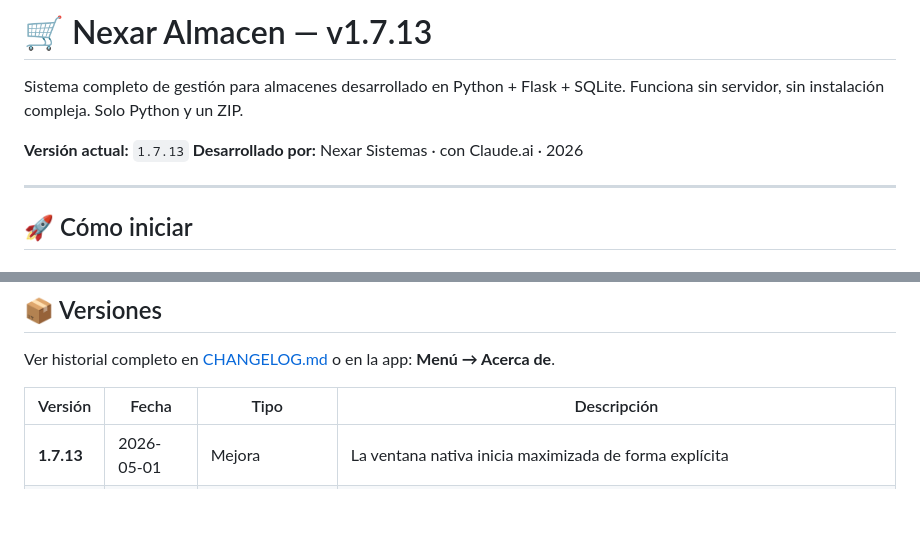
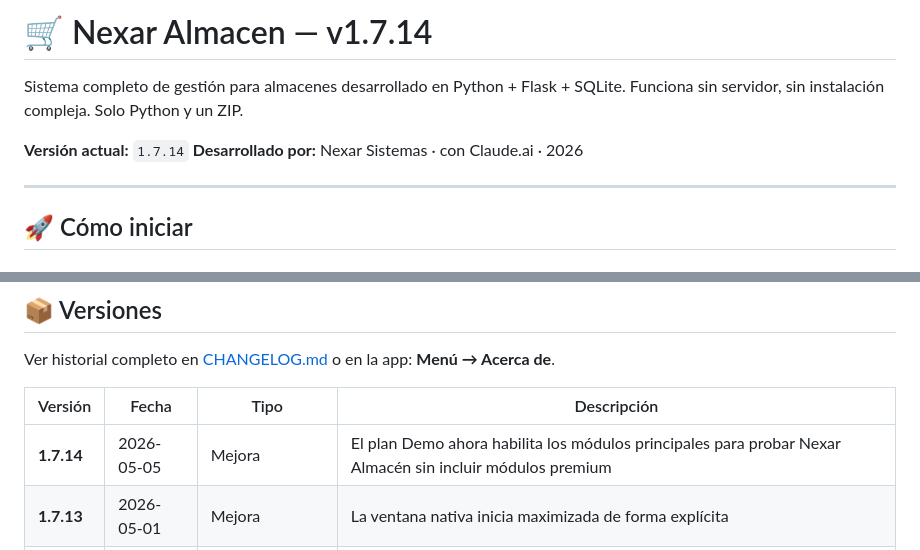
Before and after one commit to NexarSistemas/nexar-almacen, a Markdown page: README.md, 2 parts joined by grey strips. GitHub-like rendering; blank space fills up the shorter version.

```diff
--- a/README.md
+++ b/README.md
@@ -1,9 +1,9 @@
-# 🛒 Nexar Almacen — v1.7.13
+# 🛒 Nexar Almacen — v1.7.14
 
 Sistema completo de gestión para almacenes desarrollado en Python + Flask + SQLite.
 Funciona sin servidor, sin instalación compleja. Solo Python y un ZIP.
 
-**Versión actual:** `1.7.13`
+**Versión actual:** `1.7.14`
 **Desarrollado por:** Nexar Sistemas · con Claude.ai · 2026
 
 ---
@@ -123,6 +123,7 @@ Ver historial completo en [CHANGELOG.md](CHANGELOG.md) o en la app: **Menú →
 
 | Versión | Fecha | Tipo | Descripción |
 |---------|-------|------|-------------|
+| **1.7.14** | 2026-05-05 | Mejora | El plan Demo ahora habilita los módulos principales para probar Nexar Almacén sin incluir módulos premium |
 | **1.7.13** | 2026-05-01 | Mejora | La ventana nativa inicia maximizada de forma explícita |
 | **1.7.12** | 2026-05-01 | Mejora | Búsqueda e importación individual desde OpenFoodFacts Argentina por código de barras o nombre |
 | **1.7.11** | 2026-04-25 | Mejora | Tickets con diseño detallado, IVA opcional, vendedor real y recibido/vuelto para pagos en efectivo |
```
Also changed, not shown: CHANGELOG.md (+6 -0 lines).
